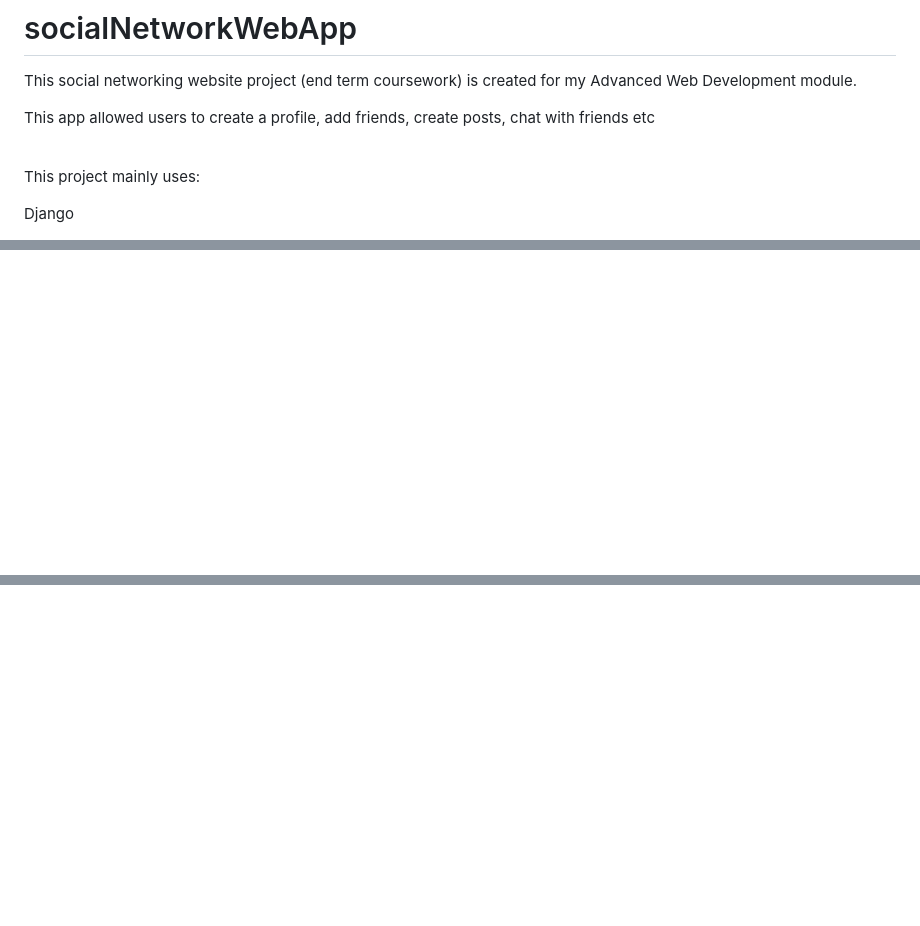
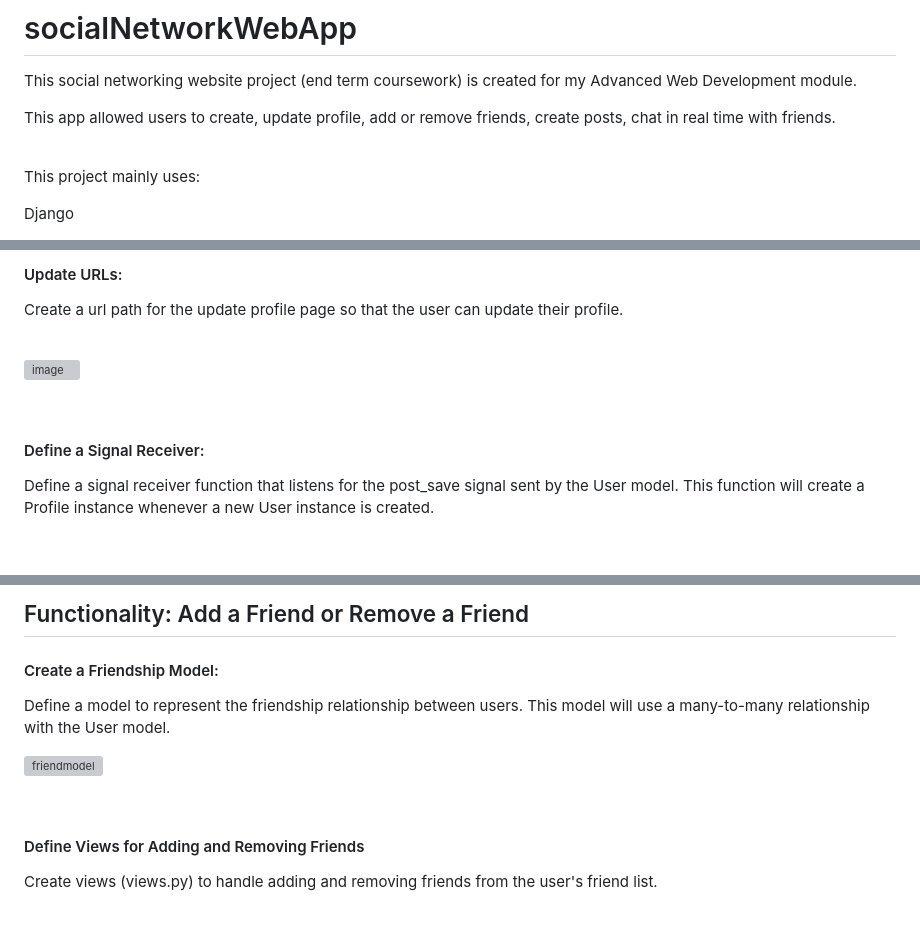
Before and after one commit to chunyicy/socialNetworkWebApp, a Markdown page: README.md, 3 parts joined by grey strips. Rendered like a GitHub page; blank space fills up the shorter version; grey boxes are pictures that could not be loaded.

```diff
--- a/README.md
+++ b/README.md
@@ -3,7 +3,7 @@
 
 This social networking website project (end term coursework) is created for my Advanced Web Development module.
 
-This app allowed users to create a profile, add friends, create posts, chat with friends etc
+This app allowed users to create, update profile, add or remove friends, create posts, chat in real time with friends.
 
 <br/>
 
@@ -186,0 +229,15 @@ Displays a short message to confirm the user that they have been logged out and
+#### Update URLs:
+
+Create a url path for the update profile page so that the user can update their profile.
+
+<br/>
+
+![image](https://github.com/user-attachments/assets/f71b09a2-28c1-4518-950a-ea4d59459116)
+
+<br/>
+
+
+#### Define a Signal Receiver:
+
+Define a signal receiver function that listens for the post_save signal sent by the User model. This function will create a Profile instance whenever a new User instance is created.
+
@@ -186,0 +335,14 @@ Displays a short message to confirm the user that they have been logged out and
+## Functionality: Add a Friend or Remove a Friend
+
+#### Create a Friendship Model:
+
+Define a model to represent the friendship relationship between users. This model will use a many-to-many relationship with the User model.
+
+![friendmodel](https://github.com/user-attachments/assets/4619cce3-b6f6-4728-884f-3ecbddf223d2)
+
+<br/>
+
+#### Define Views for Adding and Removing Friends
+
+Create views (views.py) to handle adding and removing friends from the user's friend list.
+
```
Also changed, not shown: other parts of README.md (+151 -4 lines).
